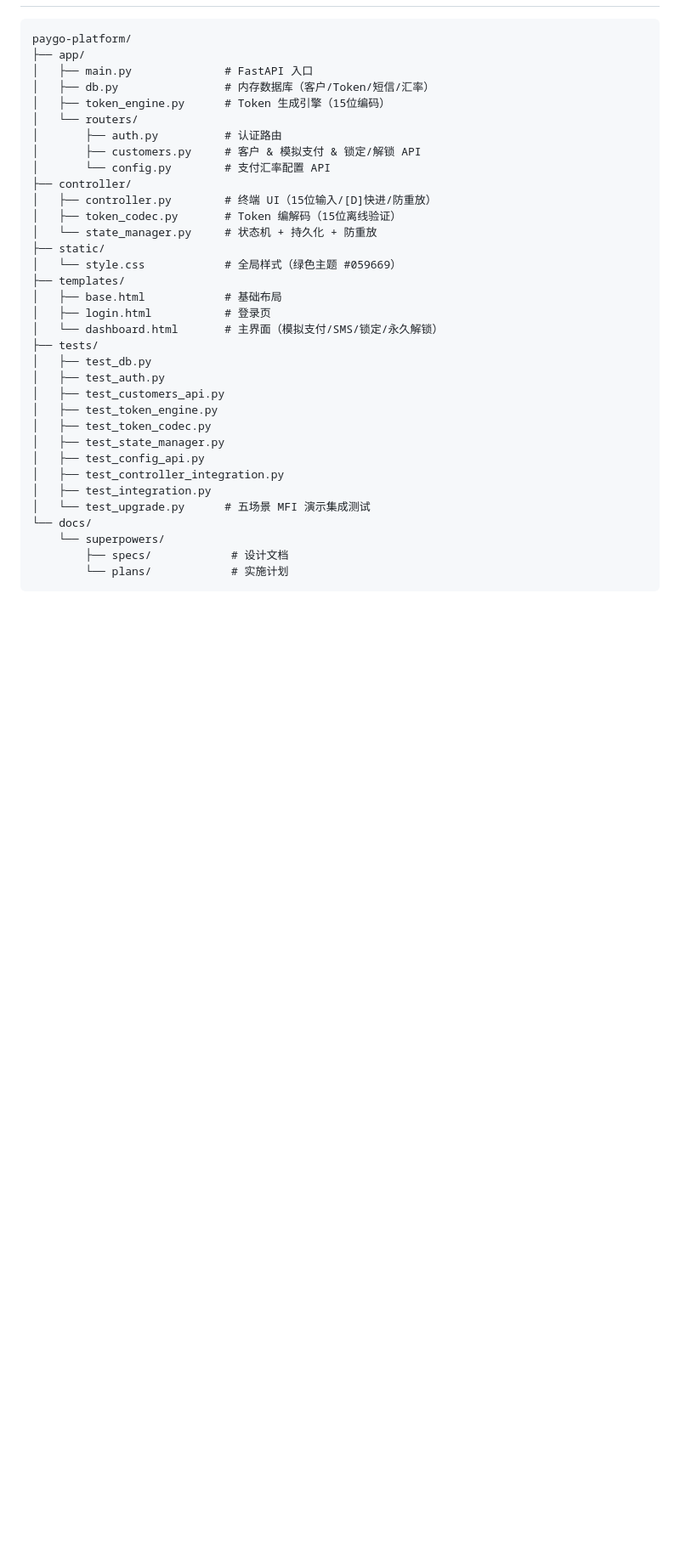
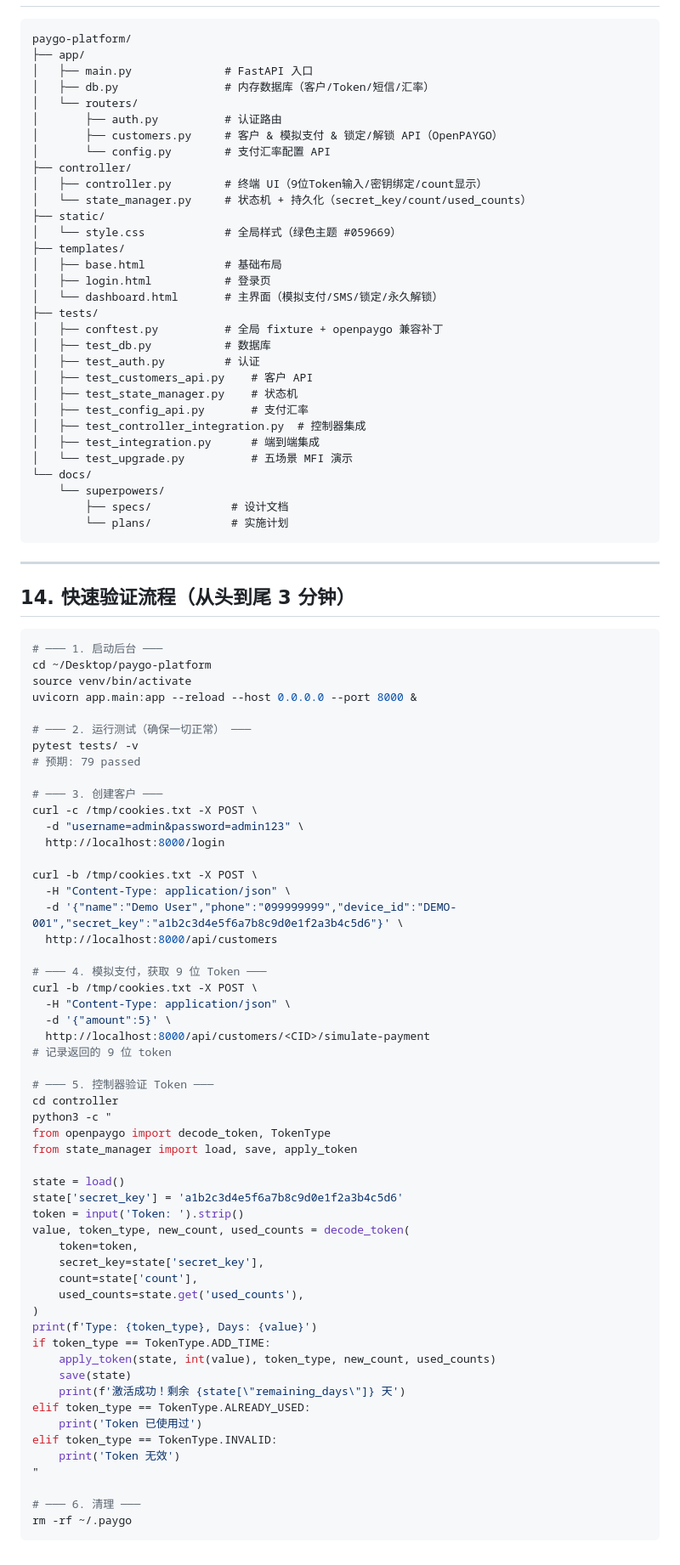
Before and after one commit to zhizhengqin/paygo-platform, a Markdown page: README.md, the part around one of its changes. Shown at 85% size. GitHub-like rendering; blank space fills up the shorter version.

Commit message:
docs: README 更新至 v3.0 — OpenPAYGO 9位Token、密钥绑定、快速验证流程

````diff
--- a/README.md
+++ b/README.md
@@ -432,15 +512,13 @@ paygo-platform/
 ├── app/
 │   ├── main.py              # FastAPI 入口
 │   ├── db.py                # 内存数据库（客户/Token/短信/汇率）
-│   ├── token_engine.py      # Token 生成引擎（15位编码）
 │   └── routers/
 │       ├── auth.py          # 认证路由
-│       ├── customers.py     # 客户 & 模拟支付 & 锁定/解锁 API
+│       ├── customers.py     # 客户 & 模拟支付 & 锁定/解锁 API（OpenPAYGO）
 │       └── config.py        # 支付汇率配置 API
 ├── controller/
-│   ├── controller.py        # 终端 UI（15位输入/[D]快进/防重放）
-│   ├── token_codec.py       # Token 编解码（15位离线验证）
-│   └── state_manager.py     # 状态机 + 持久化 + 防重放
+│   ├── controller.py        # 终端 UI（9位Token输入/密钥绑定/count显示）
+│   └── state_manager.py     # 状态机 + 持久化（secret_key/count/used_counts）
 ├── static/
 │   └── style.css            # 全局样式（绿色主题 #059669）
 ├── templates/
@@ -448,18 +526,78 @@ paygo-platform/
 │   ├── login.html           # 登录页
 │   └── dashboard.html       # 主界面（模拟支付/SMS/锁定/永久解锁）
 ├── tests/
-│   ├── test_db.py
-│   ├── test_auth.py
-│   ├── test_customers_api.py
-│   ├── test_token_engine.py
-│   ├── test_token_codec.py
-│   ├── test_state_manager.py
-│   ├── test_config_api.py
-│   ├── test_controller_integration.py
-│   ├── test_integration.py
-│   └── test_upgrade.py      # 五场景 MFI 演示集成测试
+│   ├── conftest.py          # 全局 fixture + openpaygo 兼容补丁
+│   ├── test_db.py           # 数据库
+│   ├── test_auth.py         # 认证
+│   ├── test_customers_api.py    # 客户 API
+│   ├── test_state_manager.py    # 状态机
+│   ├── test_config_api.py       # 支付汇率
+│   ├── test_controller_integration.py  # 控制器集成
+│   ├── test_integration.py      # 端到端集成
+│   └── test_upgrade.py          # 五场景 MFI 演示
 └── docs/
     └── superpowers/
         ├── specs/            # 设计文档
         └── plans/            # 实施计划
 ```
+
+---
+
+## 14. 快速验证流程（从头到尾 3 分钟）
+
+```bash
+# ─── 1. 启动后台 ───
+cd ~/Desktop/paygo-platform
+source venv/bin/activate
+uvicorn app.main:app --reload --host 0.0.0.0 --port 8000 &
+
+# ─── 2. 运行测试（确保一切正常） ───
+pytest tests/ -v
+# 预期: 79 passed
+
+# ─── 3. 创建客户 ───
+curl -c /tmp/cookies.txt -X POST \
+  -d "username=admin&password=admin123" \
+  http://localhost:8000/login
+
+curl -b /tmp/cookies.txt -X POST \
+  -H "Content-Type: application/json" \
+  -d '{"name":"Demo User","phone":"099999999","device_id":"DEMO-001","secret_key":"a1b2c3d4e5f6a7b8c9d0e1f2a3b4c5d6"}' \
+  http://localhost:8000/api/customers
+
+# ─── 4. 模拟支付，获取 9 位 Token ───
+curl -b /tmp/cookies.txt -X POST \
+  -H "Content-Type: application/json" \
+  -d '{"amount":5}' \
+  http://localhost:8000/api/customers/<CID>/simulate-payment
+# 记录返回的 9 位 token
+
+# ─── 5. 控制器验证 Token ───
+cd controller
+python3 -c "
+from openpaygo import decode_token, TokenType
+from state_manager import load, save, apply_token
+
+state = load()
+state['secret_key'] = 'a1b2c3d4e5f6a7b8c9d0e1f2a3b4c5d6'
+token = input('Token: ').strip()
+value, token_type, new_count, used_counts = decode_token(
+    token=token,
+    secret_key=state['secret_key'],
+    count=state['count'],
+    used_counts=state.get('used_counts'),
+)
+print(f'Type: {token_type}, Days: {value}')
+if token_type == TokenType.ADD_TIME:
+    apply_token(state, int(value), token_type, new_count, used_counts)
+    save(state)
+    print(f'激活成功！剩余 {state[\"remaining_days\"]} 天')
+elif token_type == TokenType.ALREADY_USED:
+    print('Token 已使用过')
+elif token_type == TokenType.INVALID:
+    print('Token 无效')
+"
+
+# ─── 6. 清理 ───
+rm -rf ~/.paygo
+```
````
Also changed, not shown: other parts of README.md (+169 -89 lines).
